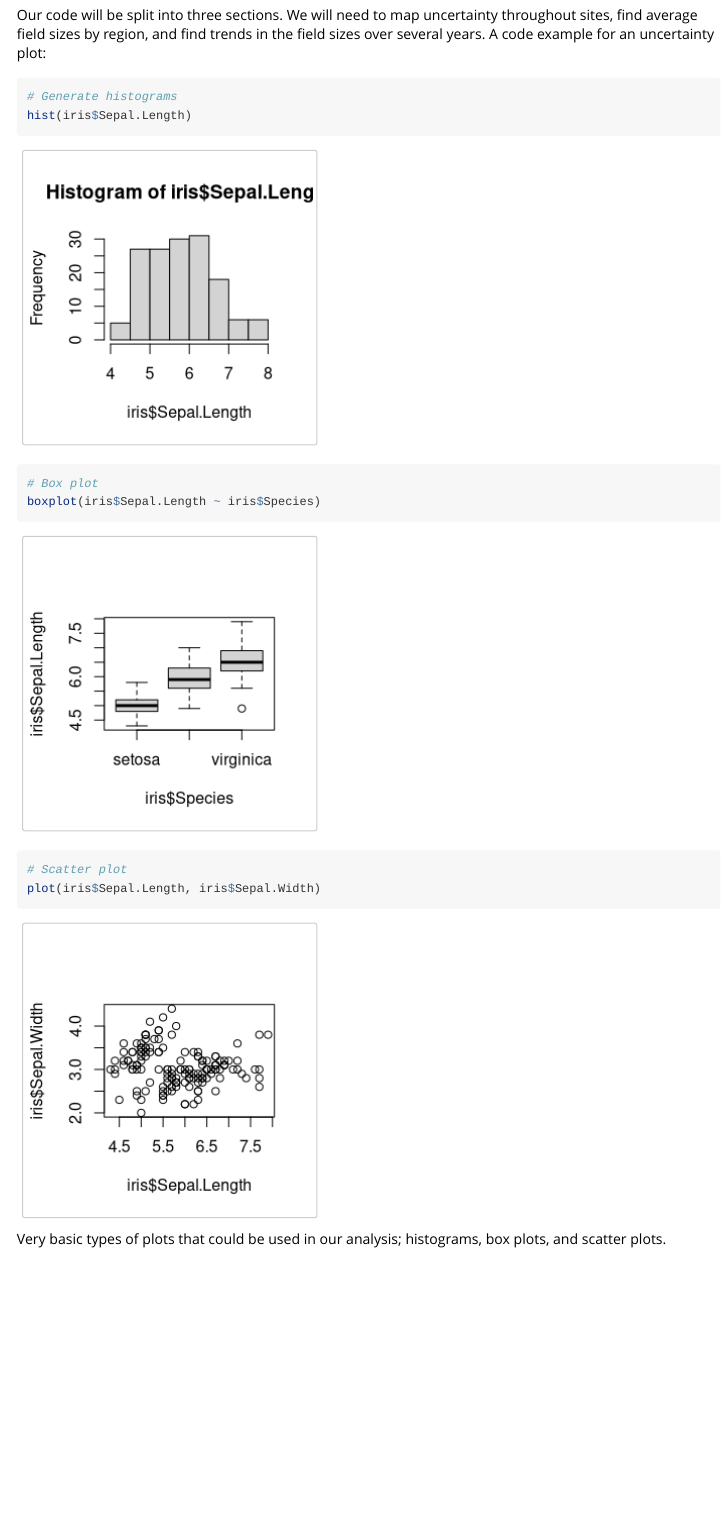
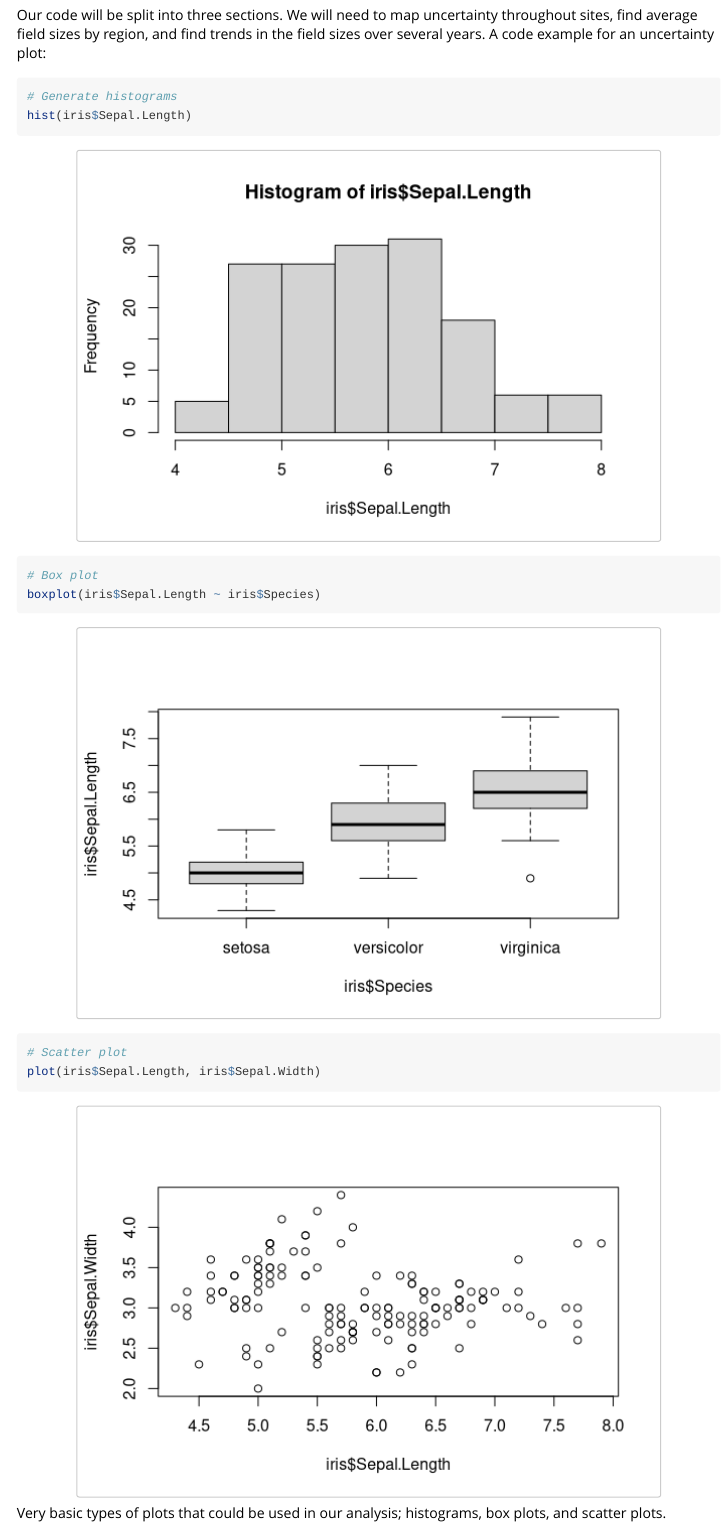
Before and after one commit to HLed12/afcfields, an R Markdown document (overview.Rmd): the page in a window 1100 px wide, from 820 px down. Rendered offline with R 4.5, knitr and Pandoc, with nearby package versions; some code elsewhere in the file could not run offline; common packages that the code uses without loading them are loaded.

Commit message:
Adjust figure images

````diff
--- a/overview.Rmd
+++ b/overview.Rmd
@@ -55,7 +55,7 @@ wctemp <- geodata::worldclim_country(var = "tavg", res = 2.5,
 
 ```
 
-```{r}
+```{r, fig.width=6, fig.height=4, fig.align = "center"}
 # Generate histograms
 hist(iris$Sepal.Length)
 # Box plot
````
Also changed, not shown: overview.html, overview.Rmd (2 more changed lines).
